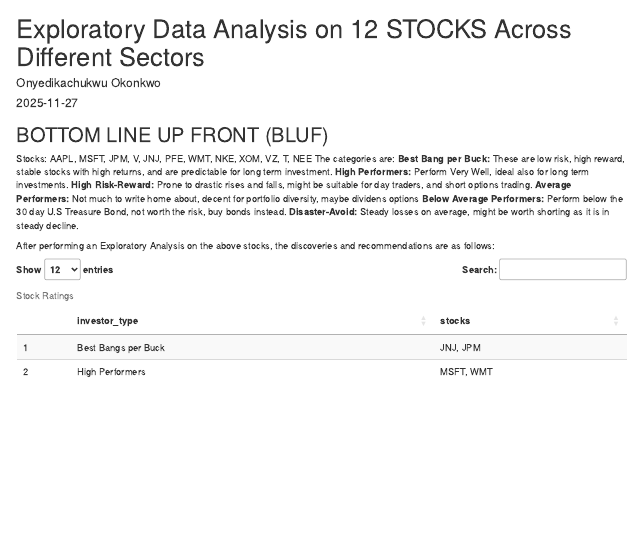
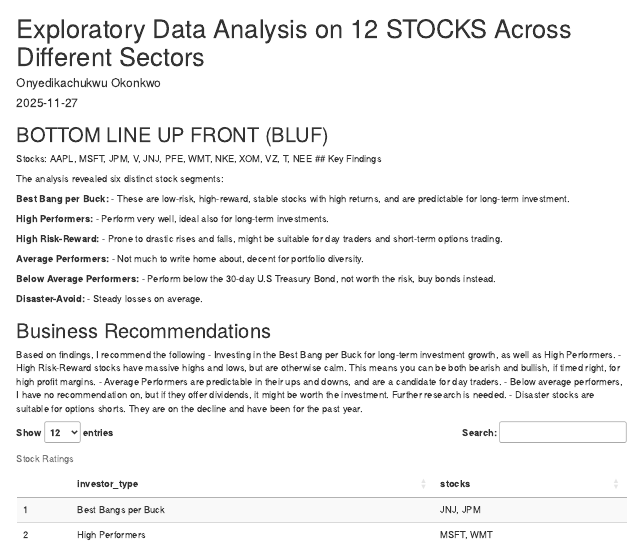
Before and after one commit to aye-ko/stock_exploratory_data_analysis, an R Markdown document (index.Rmd): the page in a window 1100 px wide, from its top. The pictures show the output file index.html that the author committed with the source, opened offline.

Commit message:
Add files via upload

````diff
--- a/index.Rmd
+++ b/index.Rmd
@@ -237,15 +237,36 @@
 
 ## BOTTOM LINE UP FRONT (BLUF)
 Stocks: AAPL, MSFT, JPM, V, JNJ, PFE, WMT, NKE, XOM, VZ, T, NEE
-The categories are:
-**Best Bang per Buck:** These are low risk, high reward, stable stocks with high returns, and are predictable for long term investment.
-**High Performers:** Perform Very Well, ideal also for long term investments.
-**High Risk-Reward:** Prone to drastic rises and falls, might be suitable for day traders, and short options trading.
-**Average Performers:** Not much to write home about, decent for portfolio diversity, maybe dividens options
-**Below Average Performers:** Perform below the 30 day U.S Treasure Bond, not worth the risk, buy bonds instead.
-**Disaster-Avoid:** Steady losses on average, might be worth shorting as it is in steady decline.
+## Key Findings
 
-After performing an Exploratory Analysis on the above stocks, the discoveries and recommendations are as follows:
+The analysis revealed six distinct stock segments:
+
+**Best Bang per Buck:**
+- These are low-risk, high-reward, stable stocks with high returns, and are predictable for long-term investment.
+
+**High Performers:**
+- Perform very well, ideal also for long-term investments.
+
+**High Risk-Reward:**
+- Prone to drastic rises and falls, might be suitable for day traders and short-term options trading.
+
+**Average Performers:**
+- Not much to write home about, decent for portfolio diversity.
+
+**Below Average Performers:**
+- Perform below the 30-day U.S Treasury Bond, not worth the risk, buy bonds instead.
+
+**Disaster-Avoid:**
+- Steady losses on average.
+
+## Business Recommendations
+
+Based on findings, I recommend the following
+- Investing in the Best Bang per Buck for long-term investment growth, as well as High Performers.
+- High Risk-Reward stocks have massive highs and lows, but are otherwise calm. This means you can be both bearish and bullish, if timed right, for high profit margins.
+- Average Performers are predictable in their ups and downs, and are a candidate for day traders.
+- Below average performers, I have no recommendation on, but if they offer dividends, it might be worth the investment. Further research is needed.
+- Disaster stocks are suitable for options shorts. They are on the decline and have been for the past year.
 
 
 ```{r stocks_ratings,echo = FALSE}
````
Also changed, not shown: index.html.
